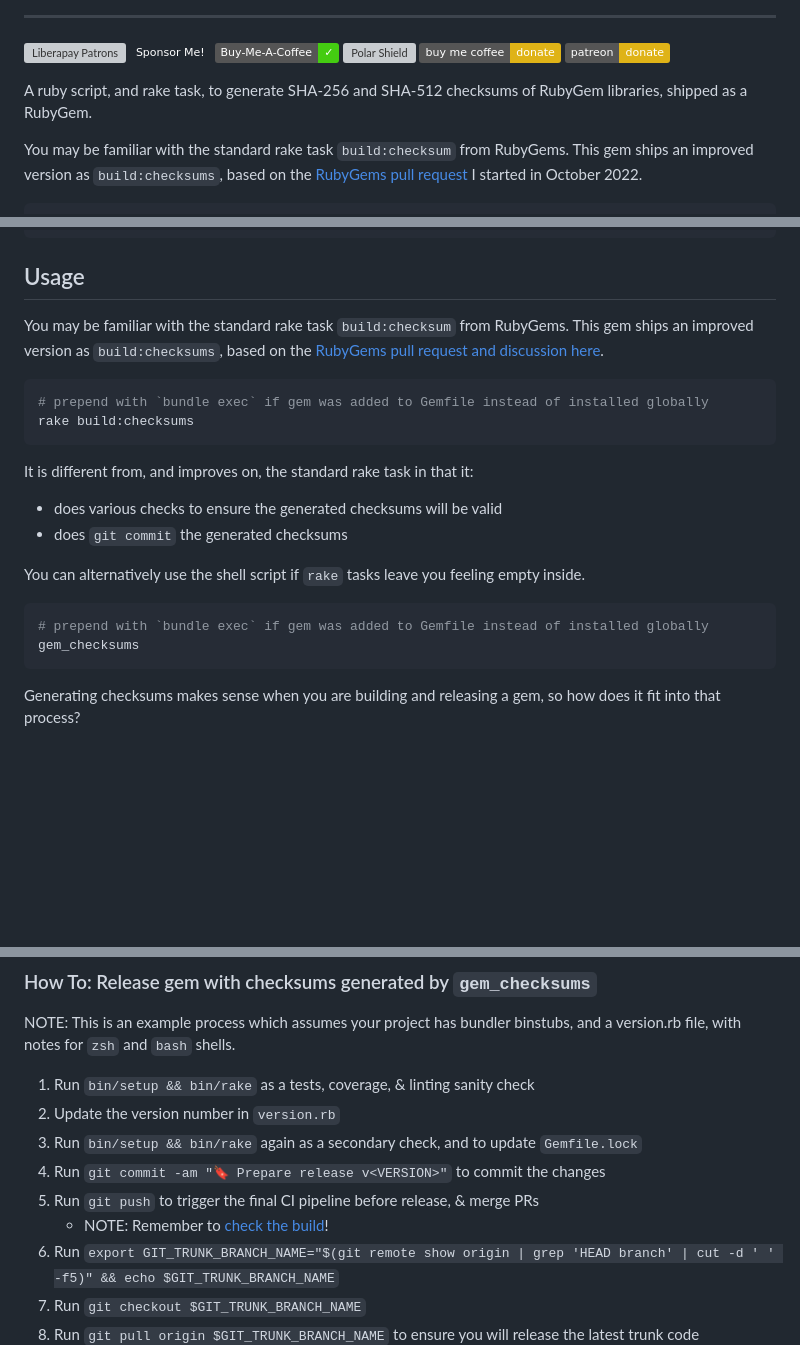
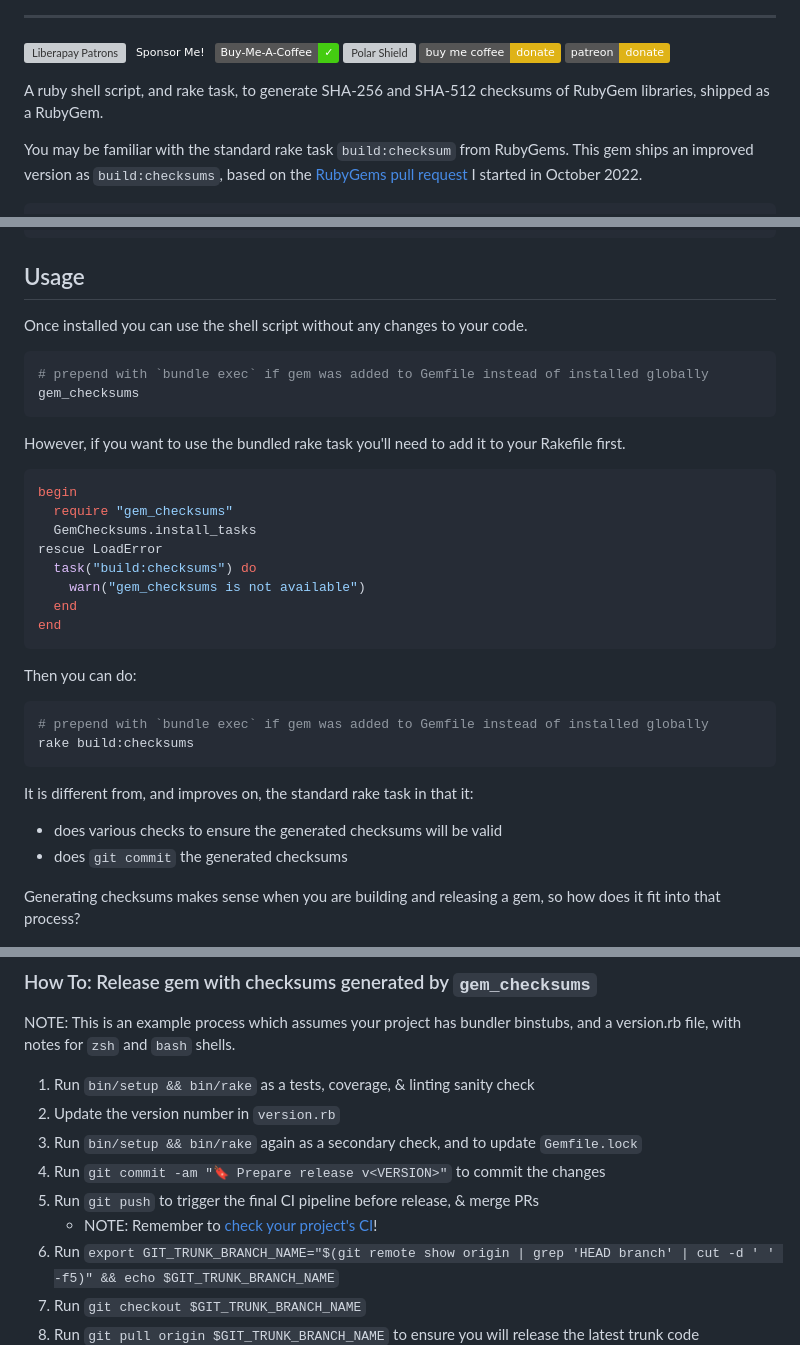
Before and after one commit to galtzo-floss/stone_checksums, a Markdown page: README.md, 3 parts joined by grey strips. Drawn GitHub-style; badges without logos; blank space fills up the shorter version; grey boxes are pictures that could not be loaded.

Commit message:
📝 Documentation

````diff
--- a/README.md
+++ b/README.md
@@ -30,7 +30,8 @@
 [![Donate to my FLOSS or refugee efforts at ko-fi.com][🖇kofi-img]][🖇kofi]
 [![Donate to my FLOSS or refugee efforts using Patreon][🖇patreon-img]][🖇patreon]
 
-A ruby script, and rake task, to generate SHA-256 and SHA-512 checksums of RubyGem libraries, shipped as a RubyGem.
+A ruby shell script, and rake task, to generate SHA-256 and SHA-512 checksums of RubyGem libraries,
+shipped as a RubyGem.
 
 You may be familiar with the standard rake task `build:checksum` from RubyGems.
 This gem ships an improved version as `build:checksums`, based on the
@@ -88,9 +89,27 @@ gem install gem_checksums
 
 ## Usage
 
-You may be familiar with the standard rake task `build:checksum` from RubyGems.
-This gem ships an improved version as `build:checksums`, based on the
-[RubyGems pull request and discussion here][🔒️rubygems-checksums-pr].
+Once installed you can use the shell script without any changes to your code.
+
+```shell
+# prepend with `bundle exec` if gem was added to Gemfile instead of installed globally
+gem_checksums
+```
+
+However, if you want to use the bundled rake task you'll need to add it to your Rakefile first.
+
+```ruby
+begin
+  require "gem_checksums"
+  GemChecksums.install_tasks
+rescue LoadError
+  task("build:checksums") do
+    warn("gem_checksums is not available")
+  end
+end
+```
+
+Then you can do:
 
 ```shell
 # prepend with `bundle exec` if gem was added to Gemfile instead of installed globally
@@ -100,13 +119,6 @@ rake build:checksums
 It is different from, and improves on, the standard rake task in that it:
 - does various checks to ensure the generated checksums will be valid
 - does `git commit` the generated checksums
-
-You can alternatively use the shell script if `rake` tasks leave you feeling empty inside.
-
-```shell
-# prepend with `bundle exec` if gem was added to Gemfile instead of installed globally
-gem_checksums
-```
 
 Generating checksums makes sense when you are building and releasing a gem, so how does it fit into that process?
 
@@ -120,7 +132,7 @@ with notes for `zsh` and `bash` shells.
 3. Run `bin/setup && bin/rake` again as a secondary check, and to update `Gemfile.lock`
 4. Run `git commit -am "🔖 Prepare release v<VERSION>"` to commit the changes
 5. Run `git push` to trigger the final CI pipeline before release, & merge PRs
-    - NOTE: Remember to [check the build][🧪build]!
+    - NOTE: Remember to [check your project's CI][🧪build]!
 6. Run `export GIT_TRUNK_BRANCH_NAME="$(git remote show origin | grep 'HEAD branch' | cut -d ' ' -f5)" && echo $GIT_TRUNK_BRANCH_NAME`
 7. Run `git checkout $GIT_TRUNK_BRANCH_NAME`
 8. Run `git pull origin $GIT_TRUNK_BRANCH_NAME` to ensure you will release the latest trunk code
````
